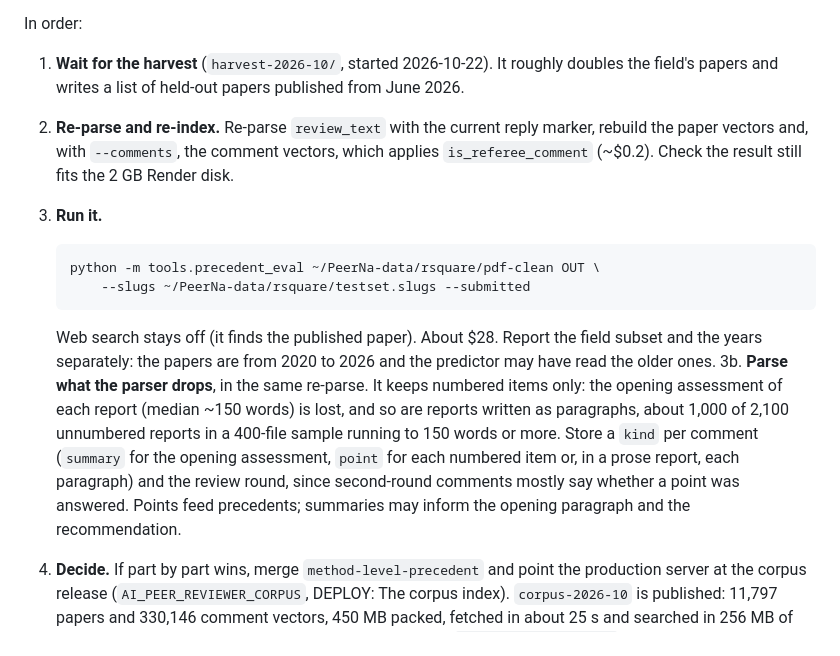
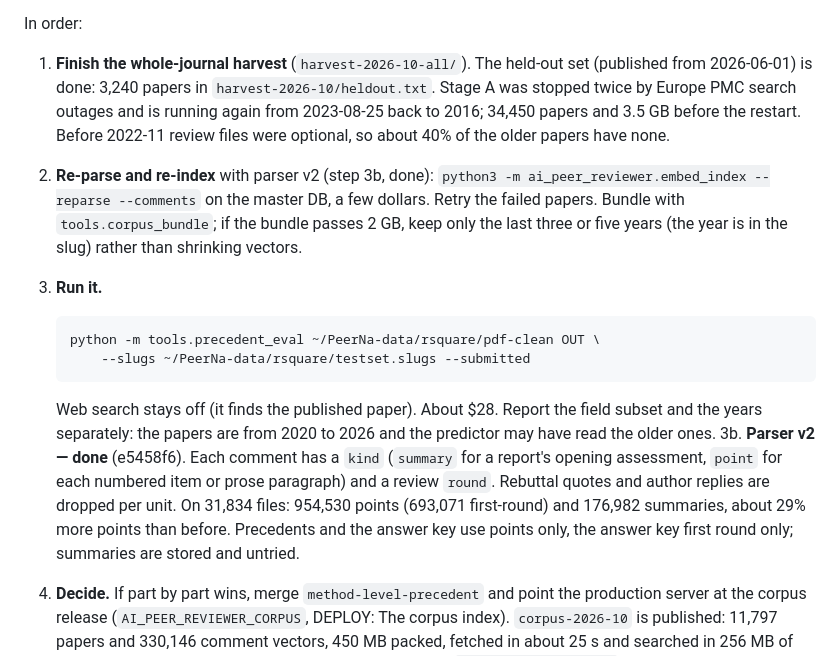
Before and after one commit to jhyeonjung97/PeerNa, a Markdown page: TODO.md, the part around the change. Drawn GitHub-style.

Commit message:
TODO: harvest status and parser v2

```diff
--- a/TODO.md
+++ b/TODO.md
@@ -111,13 +111,17 @@ manuscripts with the publication stamp redacted, `testset.slugs` the list.
 
 In order:
 
-1. **Wait for the harvest** (`harvest-2026-10/`, started 2026-10-22). It roughly
-   doubles the field's papers and writes a list of held-out papers published
-   from June 2026.
-2. **Re-parse and re-index.** Re-parse `review_text` with the current reply
-   marker, rebuild the paper vectors and, with `--comments`, the comment
-   vectors, which applies `is_referee_comment` (~$0.2). Check the result still
-   fits the 2 GB Render disk.
+1. **Finish the whole-journal harvest** (`harvest-2026-10-all/`). The held-out
+   set (published from 2026-06-01) is done: 3,240 papers in
+   `harvest-2026-10/heldout.txt`. Stage A was stopped twice by Europe PMC
+   search outages and is running again from 2023-08-25 back to 2016; 34,450
+   papers and 3.5 GB before the restart. Before 2022-11 review files were
+   optional, so about 40% of the older papers have none.
+2. **Re-parse and re-index** with parser v2 (step 3b, done):
+   `python3 -m ai_peer_reviewer.embed_index --reparse --comments` on the
+   master DB, a few dollars. Retry the failed papers. Bundle with
+   `tools.corpus_bundle`; if the bundle passes 2 GB, keep only the last three
+   or five years (the year is in the slug) rather than shrinking vectors.
 3. **Run it.**
 
        python -m tools.precedent_eval ~/PeerNa-data/rsquare/pdf-clean OUT \
@@ -126,15 +130,13 @@ In order:
    Web search stays off (it finds the published paper). About $28. Report the
    field subset and the years separately: the papers are from 2020 to 2026 and
    the predictor may have read the older ones.
-3b. **Parse what the parser drops**, in the same re-parse. It keeps numbered
-   items only: the opening assessment of each report (median ~150 words) is
-   lost, and so are reports written as paragraphs, about 1,000 of 2,100
-   unnumbered reports in a 400-file sample running to 150 words or more.
-   Store a `kind` per comment (`summary` for the opening assessment, `point`
-   for each numbered item or, in a prose report, each paragraph) and the
-   review round, since second-round comments mostly say whether a point was
-   answered. Points feed precedents; summaries may inform the opening
-   paragraph and the recommendation.
+3b. **Parser v2 — done** (e5458f6). Each comment has a `kind` (`summary` for
+   a report's opening assessment, `point` for each numbered item or prose
+   paragraph) and a review `round`. Rebuttal quotes and author replies are
+   dropped per unit. On 31,834 files: 954,530 points (693,071 first-round)
+   and 176,982 summaries, about 29% more points than before. Precedents and
+   the answer key use points only, the answer key first round only;
+   summaries are stored and untried.
 4. **Decide.** If part by part wins, merge `method-level-precedent` and point
    the production server at the corpus release (`AI_PEER_REVIEWER_CORPUS`,
    DEPLOY: The corpus index). `corpus-2026-10` is published: 11,797 papers and
```
